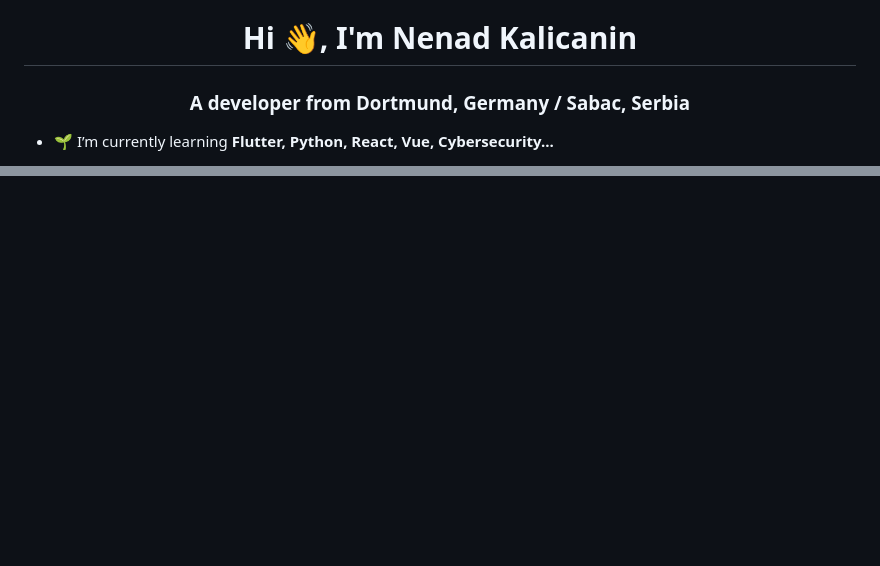
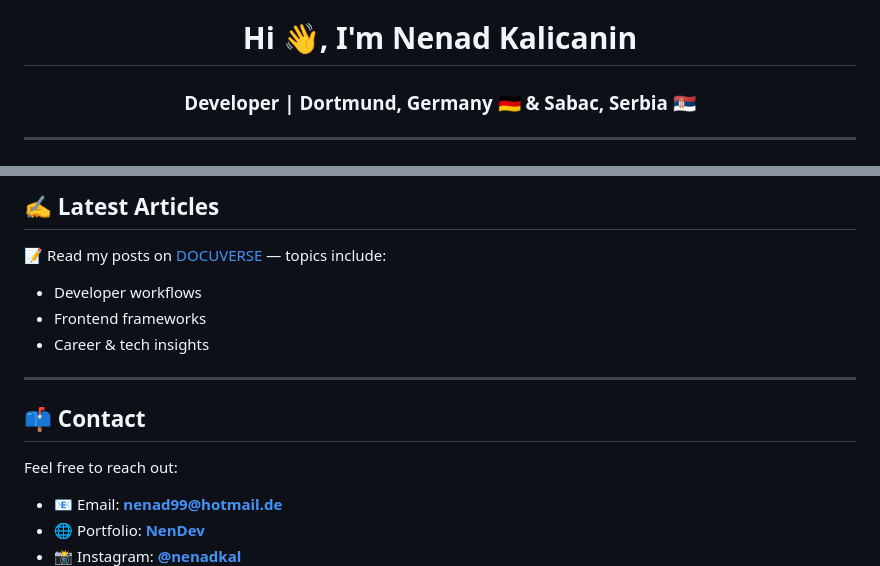
Before and after one commit to nekagit/nekagit, a Markdown page: README.md, 2 parts joined by grey strips. Drawn GitHub-style; blank space fills up the shorter version.

```diff
--- a/README.md
+++ b/README.md
@@ -1,5 +1,5 @@
 <h1 align="center">Hi 👋, I'm Nenad Kalicanin</h1>
-<h3 align="center">A developer from Dortmund, Germany / Sabac, Serbia</h3>
+<h3 align="center">Developer | Dortmund, Germany 🇩🇪 & Sabac, Serbia 🇷🇸</h3>
 
-- 🌱 I’m currently learning **Flutter, Python, React, Vue, Cybersecurity...**
+---
 
@@ -20,0 +48,17 @@
+## ✍️ Latest Articles
+
+📝 Read my posts on [DOCUVERSE](https://docuverse.netlify.app) — topics include:
+- Developer workflows
+- Frontend frameworks
+- Career & tech insights
+
+---
+
+## 📫 Contact
+
+Feel free to reach out:
+
+- 📧 Email: **[nenad99@hotmail.de](mailto:nenad99@hotmail.de)**
+- 🌐 Portfolio: **[NenDev](https://nenadkalicanin.netlify.app)**
+- 📸 Instagram: **[@nenadkal](https://instagram.com/nenadkal)**
+
```
Also changed, not shown: other parts of README.md (+46 -13 lines).
